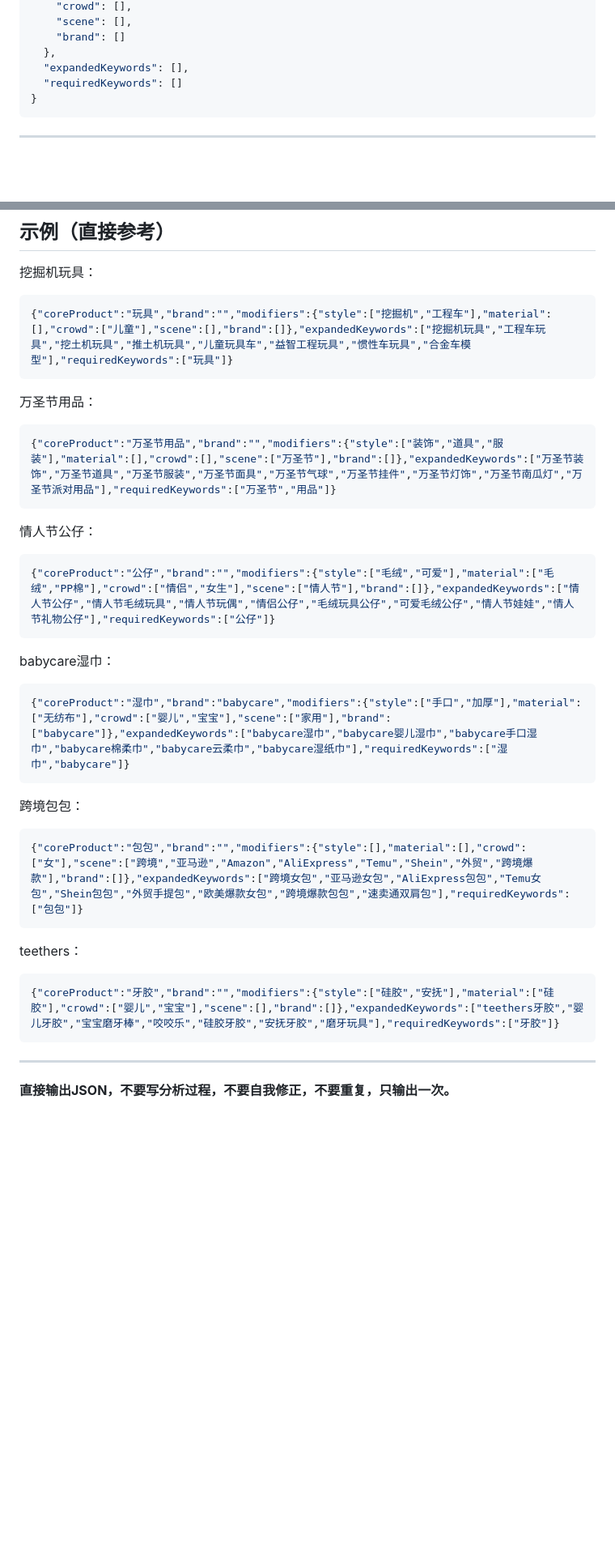
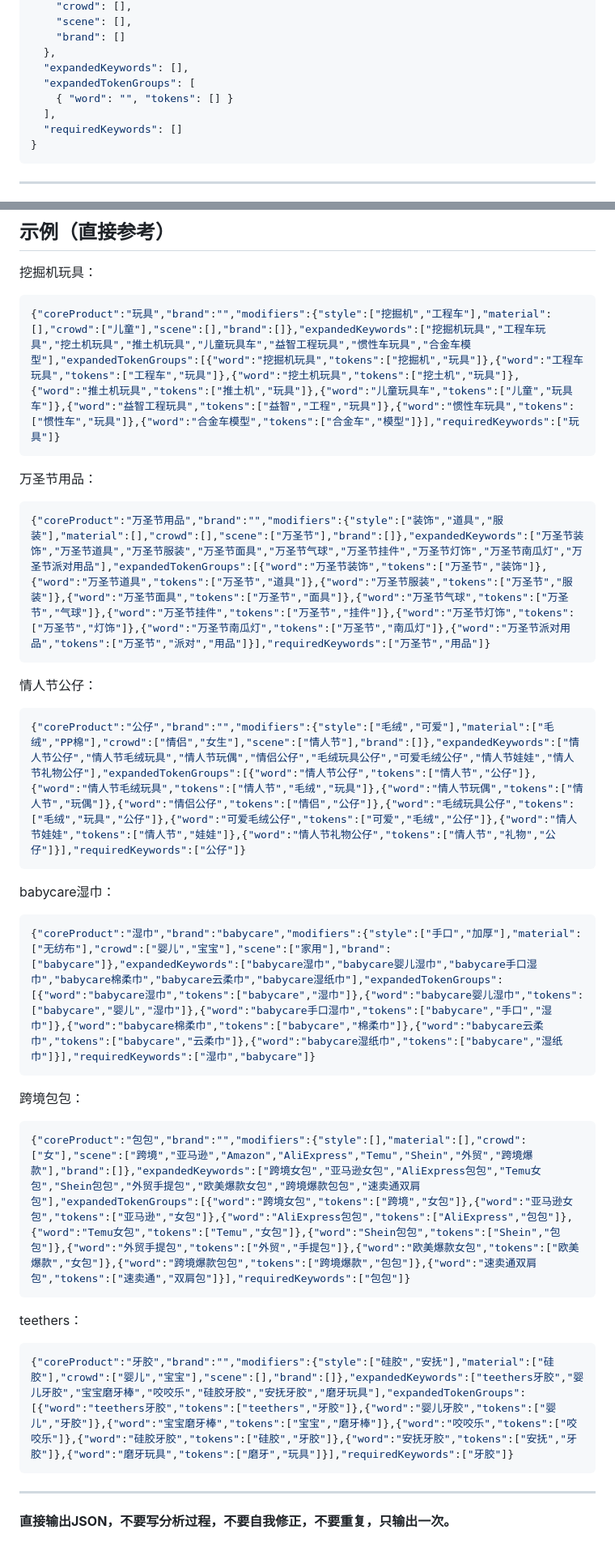
Before and after one commit to kingf668877-creator/dianleida1688, a Markdown page: coze_keyword_only_prompt.md, 2 parts joined by grey strips. Shown at 81% size. Rendered like a GitHub page; blank space fills up the shorter version.

Commit message:
新增expandedTokenGroups字段：每个扩展词拆成有意义的词组，所有示例同步更新

````diff
--- a/coze_keyword_only_prompt.md
+++ b/coze_keyword_only_prompt.md
@@ -15,6 +15,9 @@
     "brand": []
   },
   "expandedKeywords": [],
+  "expandedTokenGroups": [
+    { "word": "", "tokens": [] }
+  ],
   "requiredKeywords": []
 }
 ```
@@ -62,32 +71,32 @@
 
 挖掘机玩具：
 ```json
-{"coreProduct":"玩具","brand":"","modifiers":{"style":["挖掘机","工程车"],"material":[],"crowd":["儿童"],"scene":[],"brand":[]},"expandedKeywords":["挖掘机玩具","工程车玩具","挖土机玩具","推土机玩具","儿童玩具车","益智工程玩具","惯性车玩具","合金车模型"],"requiredKeywords":["玩具"]}
+{"coreProduct":"玩具","brand":"","modifiers":{"style":["挖掘机","工程车"],"material":[],"crowd":["儿童"],"scene":[],"brand":[]},"expandedKeywords":["挖掘机玩具","工程车玩具","挖土机玩具","推土机玩具","儿童玩具车","益智工程玩具","惯性车玩具","合金车模型"],"expandedTokenGroups":[{"word":"挖掘机玩具","tokens":["挖掘机","玩具"]},{"word":"工程车玩具","tokens":["工程车","玩具"]},{"word":"挖土机玩具","tokens":["挖土机","玩具"]},{"word":"推土机玩具","tokens":["推土机","玩具"]},{"word":"儿童玩具车","tokens":["儿童","玩具车"]},{"word":"益智工程玩具","tokens":["益智","工程","玩具"]},{"word":"惯性车玩具","tokens":["惯性车","玩具"]},{"word":"合金车模型","tokens":["合金车","模型"]}],"requiredKeywords":["玩具"]}
 ```
 
 万圣节用品：
 ```json
-{"coreProduct":"万圣节用品","brand":"","modifiers":{"style":["装饰","道具","服装"],"material":[],"crowd":[],"scene":["万圣节"],"brand":[]},"expandedKeywords":["万圣节装饰","万圣节道具","万圣节服装","万圣节面具","万圣节气球","万圣节挂件","万圣节灯饰","万圣节南瓜灯","万圣节派对用品"],"requiredKeywords":["万圣节","用品"]}
+{"coreProduct":"万圣节用品","brand":"","modifiers":{"style":["装饰","道具","服装"],"material":[],"crowd":[],"scene":["万圣节"],"brand":[]},"expandedKeywords":["万圣节装饰","万圣节道具","万圣节服装","万圣节面具","万圣节气球","万圣节挂件","万圣节灯饰","万圣节南瓜灯","万圣节派对用品"],"expandedTokenGroups":[{"word":"万圣节装饰","tokens":["万圣节","装饰"]},{"word":"万圣节道具","tokens":["万圣节","道具"]},{"word":"万圣节服装","tokens":["万圣节","服装"]},{"word":"万圣节面具","tokens":["万圣节","面具"]},{"word":"万圣节气球","tokens":["万圣节","气球"]},{"word":"万圣节挂件","tokens":["万圣节","挂件"]},{"word":"万圣节灯饰","tokens":["万圣节","灯饰"]},{"word":"万圣节南瓜灯","tokens":["万圣节","南瓜灯"]},{"word":"万圣节派对用品","tokens":["万圣节","派对","用品"]}],"requiredKeywords":["万圣节","用品"]}
 ```
 
 情人节公仔：
 ```json
-{"coreProduct":"公仔","brand":"","modifiers":{"style":["毛绒","可爱"],"material":["毛绒","PP棉"],"crowd":["情侣","女生"],"scene":["情人节"],"brand":[]},"expandedKeywords":["情人节公仔","情人节毛绒玩具","情人节玩偶","情侣公仔","毛绒玩具公仔","可爱毛绒公仔","情人节娃娃","情人节礼物公仔"],"requiredKeywords":["公仔"]}
+{"coreProduct":"公仔","brand":"","modifiers":{"style":["毛绒","可爱"],"material":["毛绒","PP棉"],"crowd":["情侣","女生"],"scene":["情人节"],"brand":[]},"expandedKeywords":["情人节公仔","情人节毛绒玩具","情人节玩偶","情侣公仔","毛绒玩具公仔","可爱毛绒公仔","情人节娃娃","情人节礼物公仔"],"expandedTokenGroups":[{"word":"情人节公仔","tokens":["情人节","公仔"]},{"word":"情人节毛绒玩具","tokens":["情人节","毛绒","玩具"]},{"word":"情人节玩偶","tokens":["情人节","玩偶"]},{"word":"情侣公仔","tokens":["情侣","公仔"]},{"word":"毛绒玩具公仔","tokens":["毛绒","玩具","公仔"]},{"word":"可爱毛绒公仔","tokens":["可爱","毛绒","公仔"]},{"word":"情人节娃娃","tokens":["情人节","娃娃"]},{"word":"情人节礼物公仔","tokens":["情人节","礼物","公仔"]}],"requiredKeywords":["公仔"]}
 ```
 
 babycare湿巾：
 ```json
-{"coreProduct":"湿巾","brand":"babycare","modifiers":{"style":["手口","加厚"],"material":["无纺布"],"crowd":["婴儿","宝宝"],"scene":["家用"],"brand":["babycare"]},"expandedKeywords":["babycare湿巾","babycare婴儿湿巾","babycare手口湿巾","babycare棉柔巾","babycare云柔巾","babycare湿纸巾"],"requiredKeywords":["湿巾","babycare"]}
+{"coreProduct":"湿巾","brand":"babycare","modifiers":{"style":["手口","加厚"],"material":["无纺布"],"crowd":["婴儿","宝宝"],"scene":["家用"],"brand":["babycare"]},"expandedKeywords":["babycare湿巾","babycare婴儿湿巾","babycare手口湿巾","babycare棉柔巾","babycare云柔巾","babycare湿纸巾"],"expandedTokenGroups":[{"word":"babycare湿巾","tokens":["babycare","湿巾"]},{"word":"babycare婴儿湿巾","tokens":["babycare","婴儿","湿巾"]},{"word":"babycare手口湿巾","tokens":["babycare","手口","湿巾"]},{"word":"babycare棉柔巾","tokens":["babycare","棉柔巾"]},{"word":"babycare云柔巾","tokens":["babycare","云柔巾"]},{"word":"babycare湿纸巾","tokens":["babycare","湿纸巾"]}],"requiredKeywords":["湿巾","babycare"]}
 ```
 
 跨境包包：
 ```json
-{"coreProduct":"包包","brand":"","modifiers":{"style":[],"material":[],"crowd":["女"],"scene":["跨境","亚马逊","Amazon","AliExpress","Temu","Shein","外贸","跨境爆款"],"brand":[]},"expandedKeywords":["跨境女包","亚马逊女包","AliExpress包包","Temu女包","Shein包包","外贸手提包","欧美爆款女包","跨境爆款包包","速卖通双肩包"],"requiredKeywords":["包包"]}
+{"coreProduct":"包包","brand":"","modifiers":{"style":[],"material":[],"crowd":["女"],"scene":["跨境","亚马逊","Amazon","AliExpress","Temu","Shein","外贸","跨境爆款"],"brand":[]},"expandedKeywords":["跨境女包","亚马逊女包","AliExpress包包","Temu女包","Shein包包","外贸手提包","欧美爆款女包","跨境爆款包包","速卖通双肩包"],"expandedTokenGroups":[{"word":"跨境女包","tokens":["跨境","女包"]},{"word":"亚马逊女包","tokens":["亚马逊","女包"]},{"word":"AliExpress包包","tokens":["AliExpress","包包"]},{"word":"Temu女包","tokens":["Temu","女包"]},{"word":"Shein包包","tokens":["Shein","包包"]},{"word":"外贸手提包","tokens":["外贸","手提包"]},{"word":"欧美爆款女包","tokens":["欧美爆款","女包"]},{"word":"跨境爆款包包","tokens":["跨境爆款","包包"]},{"word":"速卖通双肩包","tokens":["速卖通","双肩包"]}],"requiredKeywords":["包包"]}
 ```
 
 teethers：
 ```json
-{"coreProduct":"牙胶","brand":"","modifiers":{"style":["硅胶","安抚"],"material":["硅胶"],"crowd":["婴儿","宝宝"],"scene":[],"brand":[]},"expandedKeywords":["teethers牙胶","婴儿牙胶","宝宝磨牙棒","咬咬乐","硅胶牙胶","安抚牙胶","磨牙玩具"],"requiredKeywords":["牙胶"]}
+{"coreProduct":"牙胶","brand":"","modifiers":{"style":["硅胶","安抚"],"material":["硅胶"],"crowd":["婴儿","宝宝"],"scene":[],"brand":[]},"expandedKeywords":["teethers牙胶","婴儿牙胶","宝宝磨牙棒","咬咬乐","硅胶牙胶","安抚牙胶","磨牙玩具"],"expandedTokenGroups":[{"word":"teethers牙胶","tokens":["teethers","牙胶"]},{"word":"婴儿牙胶","tokens":["婴儿","牙胶"]},{"word":"宝宝磨牙棒","tokens":["宝宝","磨牙棒"]},{"word":"咬咬乐","tokens":["咬咬乐"]},{"word":"硅胶牙胶","tokens":["硅胶","牙胶"]},{"word":"安抚牙胶","tokens":["安抚","牙胶"]},{"word":"磨牙玩具","tokens":["磨牙","玩具"]}],"requiredKeywords":["牙胶"]}
 ```
 
 ---
````
Also changed, not shown: other parts of coze_keyword_only_prompt.md (+7 -1 lines).
